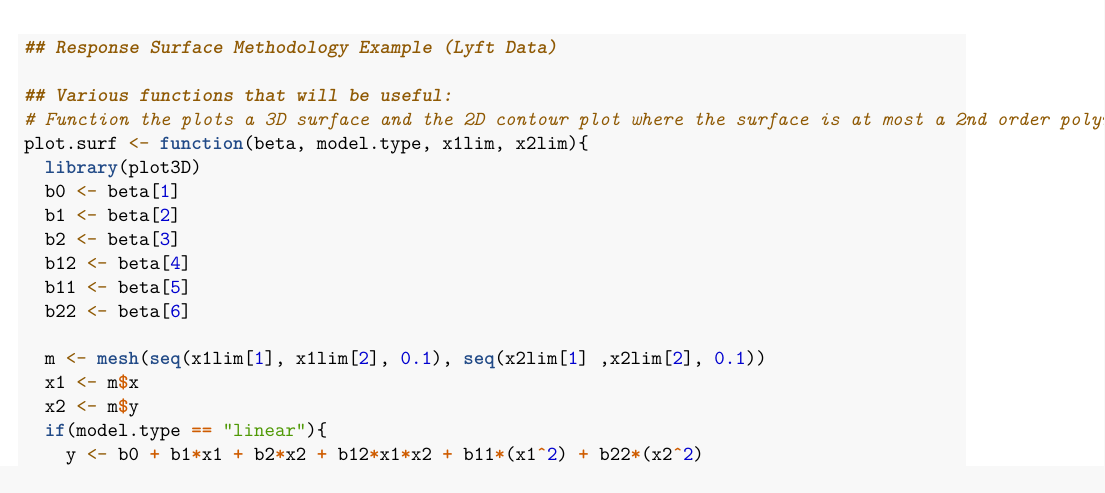
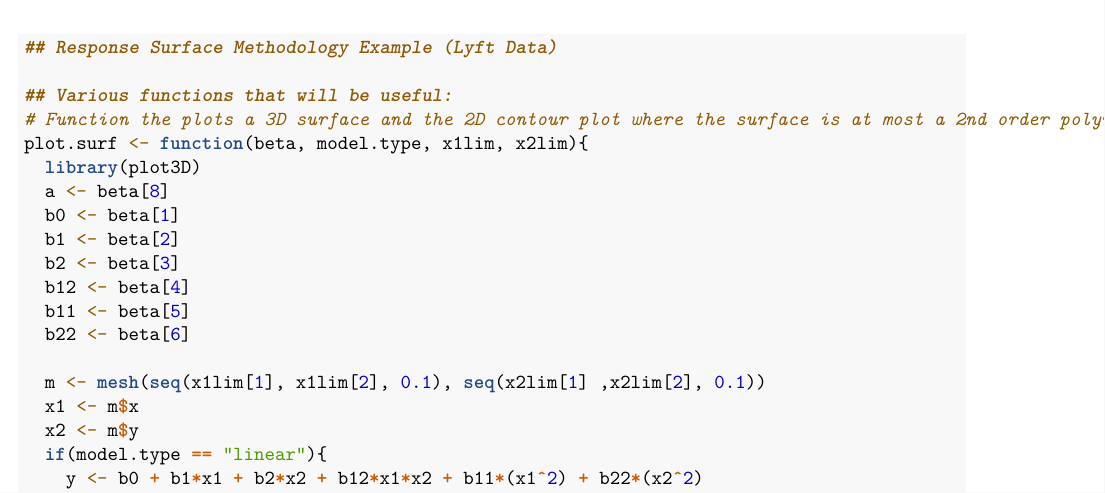
Before and after one commit to liviaind/data-science-project, an R Markdown document (lyft ex.Rmd): part of page 1 of 4, cut so that both start at the same text. Rendered offline with R 4.5, knitr and Pandoc, then LaTeX, with nearby package versions; some code elsewhere in the file could not run offline.

Commit message:
updated var

```diff
--- a/lyft ex.Rmd
+++ b/lyft ex.Rmd
@@ -16,6 +16,7 @@ knitr::opts_chunk$set(echo = TRUE)
 # Function the plots a 3D surface and the 2D contour plot where the surface is at most a 2nd order polynomial in 2 factors
 plot.surf <- function(beta, model.type, x1lim, x2lim){
   library(plot3D)
+  a <- beta[8]
   b0 <- beta[1]
   b1 <- beta[2]
   b2 <- beta[3]
```
